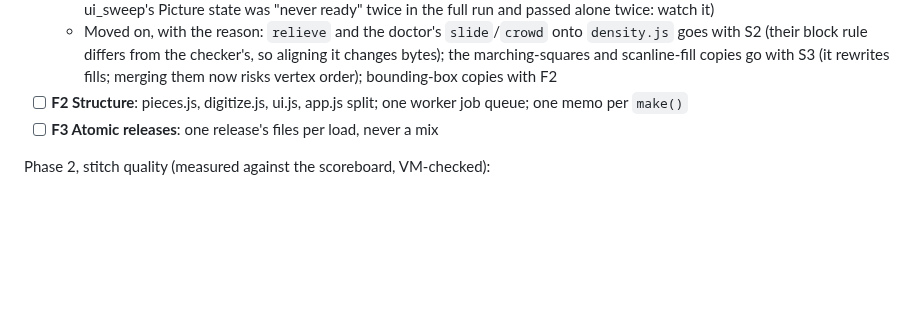
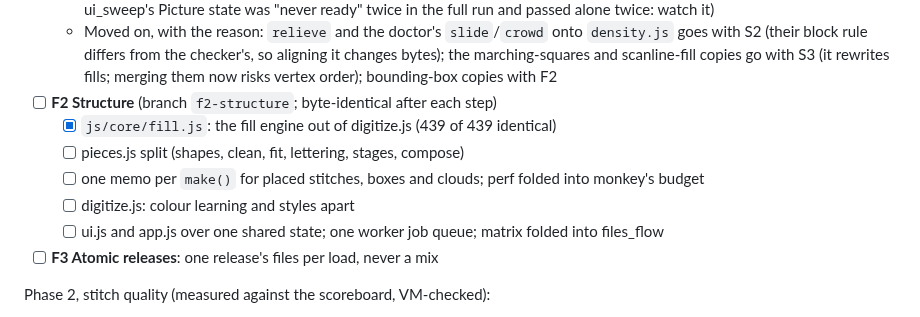
Before and after one commit to 4gables/needleworks, a Markdown page: docs/roadmap.md, the part around the change. GitHub-like rendering; blank space fills up the shorter version.

Commit message:
roadmap: F2 steps; fill.js proven byte-identical

```diff
--- a/docs/roadmap.md
+++ b/docs/roadmap.md
@@ -37,7 +37,12 @@ Phase 1, the base (no visible change, byte-identical batches):
   - Moved on, with the reason: `relieve` and the doctor's `slide`/`crowd` onto `density.js` goes with S2 (their
     block rule differs from the checker's, so aligning it changes bytes); the marching-squares and scanline-fill
     copies go with S3 (it rewrites fills; merging them now risks vertex order); bounding-box copies with F2
-- [ ] **F2 Structure**: pieces.js, digitize.js, ui.js, app.js split; one worker job queue; one memo per `make()`
+- [ ] **F2 Structure** (branch `f2-structure`; byte-identical after each step)
+  - [x] `js/core/fill.js`: the fill engine out of digitize.js (439 of 439 identical)
+  - [ ] pieces.js split (shapes, clean, fit, lettering, stages, compose)
+  - [ ] one memo per `make()` for placed stitches, boxes and clouds; perf folded into monkey's budget
+  - [ ] digitize.js: colour learning and styles apart
+  - [ ] ui.js and app.js over one shared state; one worker job queue; matrix folded into files_flow
 - [ ] **F3 Atomic releases**: one release's files per load, never a mix
 
 Phase 2, stitch quality (measured against the scoreboard, VM-checked):
```
